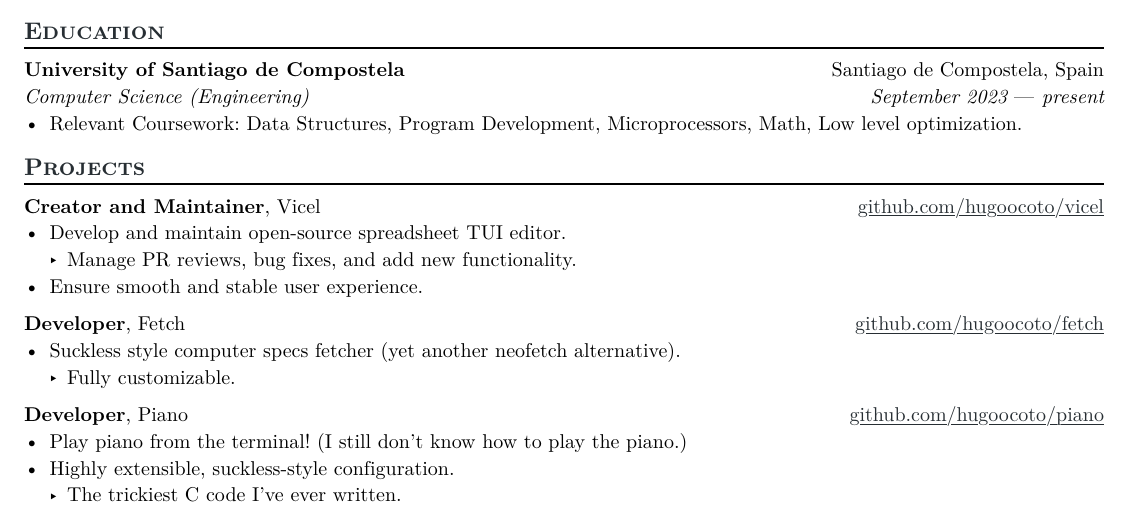
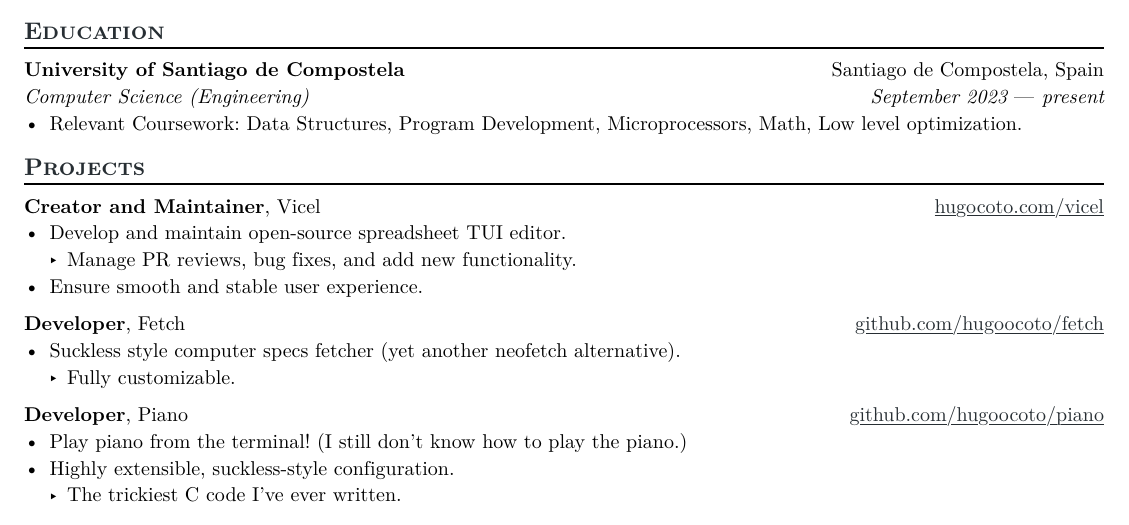
Before and after one commit to hugoocoto/resume, a Typst document (resume.typ): part of the page, cut so that both start at the same text. The pictures show the PDF file resume.pdf that the author committed with the source.

Commit message:
Updating

```diff
--- a/resume.typ
+++ b/resume.typ
@@ -97,7 +97,7 @@ Artist, as someone said that software development is not about creating beauty.
   // Dates is optional
   // dates: dates-helper(start-date: "Nov 2023", end-date: "Present"),
   // URL is also optional
-  url: "github.com/hugoocoto/vicel",
+  url: "hugocoto.com/vicel",
 )
 - Develop and maintain open-source spreadsheet TUI editor.
   - Manage PR reviews, bug fixes, and add new functionality.
```
Also changed, not shown: resume.pdf.
